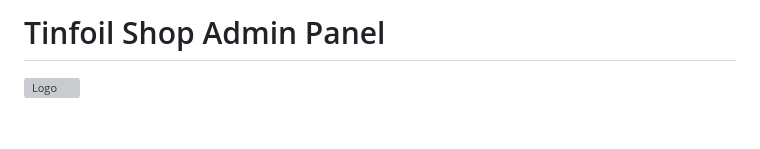
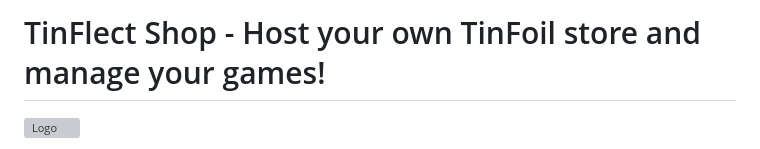
Before and after one commit to MestreTM/TinFlect, a Markdown page: README.md, the part around the change. Rendered like a GitHub page; blank space fills up the shorter version; grey boxes are pictures that could not be loaded.

```diff
--- a/README.md
+++ b/README.md
@@ -1,4 +1,4 @@
-# Tinfoil Shop Admin Panel
+# TinFlect Shop - Host your own TinFoil store and manage your games!
 
 
 ![Logo](https://i.imgur.com/X6u5b1a.png)
```
